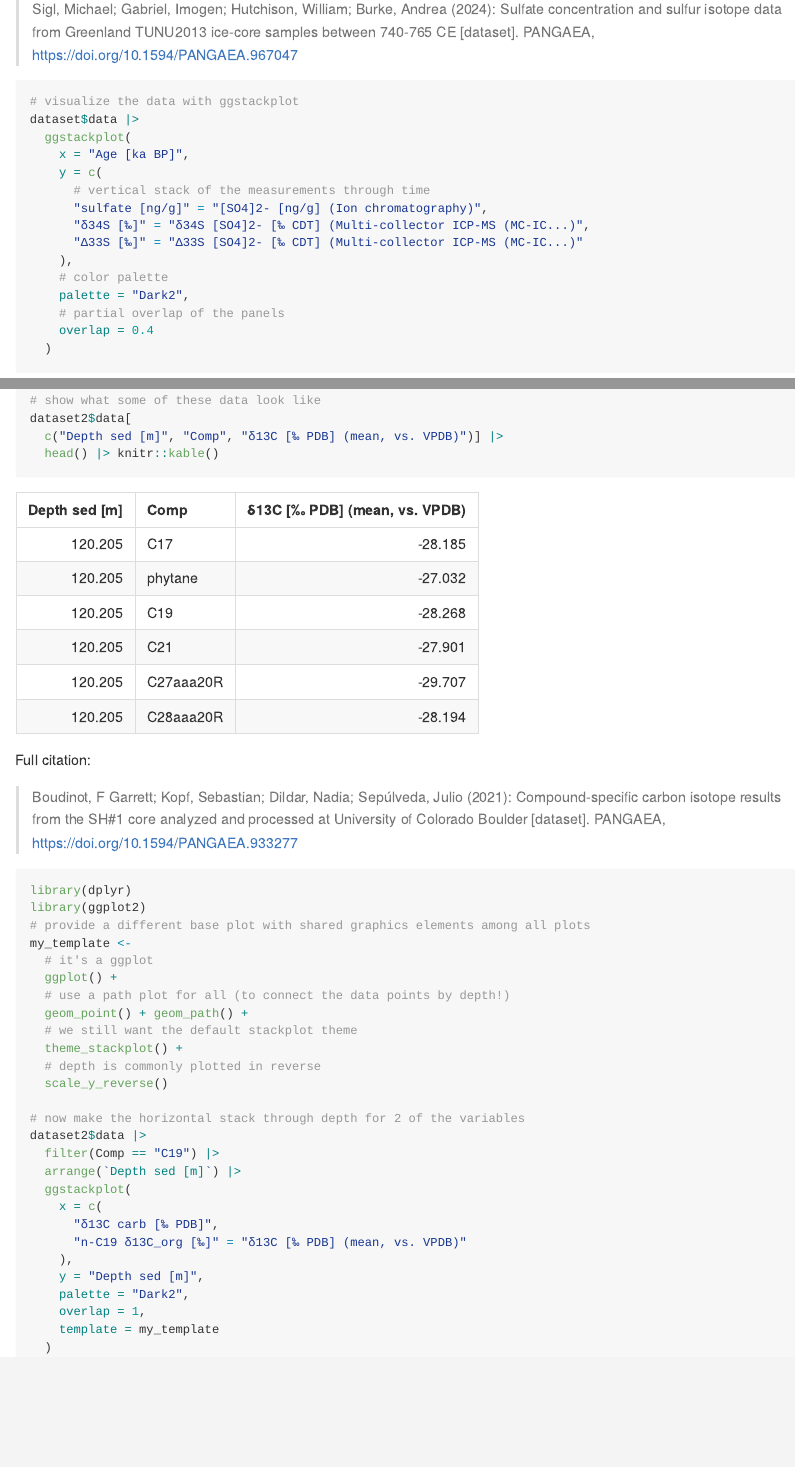
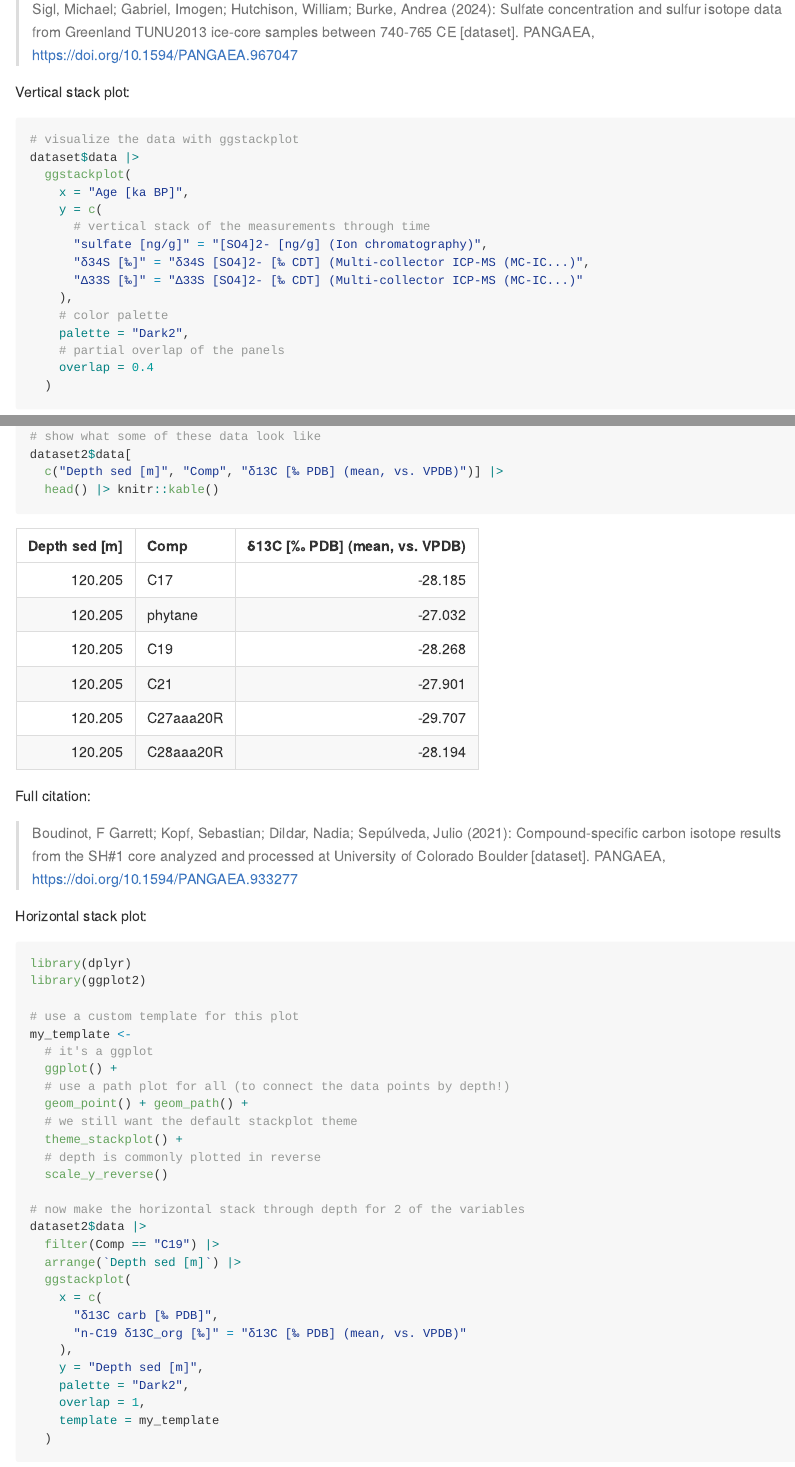
Before and after one commit to KopfLab/ggstackplot, an R Markdown document (README.Rmd): the page in a window 1100 px wide, from 1720 px down, and a second part further down, joined at a grey line. The pictures show the output file README.md that the author committed with the source, drawn offline in the style of GitHub; badge pictures from the web are left out.

Commit message:
update readme

````diff
--- a/README.Rmd
+++ b/README.Rmd
@@ -82,6 +82,8 @@ Full citation:
 
 > `r dataset$citation`
 
+Vertical stack plot:
+
 ```{r geodata}
 # visualize the data with ggstackplot
 dataset$data |>
@@ -116,10 +118,13 @@ Full citation:
 
 > `r dataset2$citation`
 
+Horizontal stack plot:
+
 ```{r "geodata-horizontal", message = FALSE}
 library(dplyr)
 library(ggplot2)
-# provide a different base plot with shared graphics elements among all plots
+
+# use a custom template for this plot
 my_template <-
   # it's a ggplot
   ggplot() +
````
Also changed, not shown: README.md, 2 other files.
